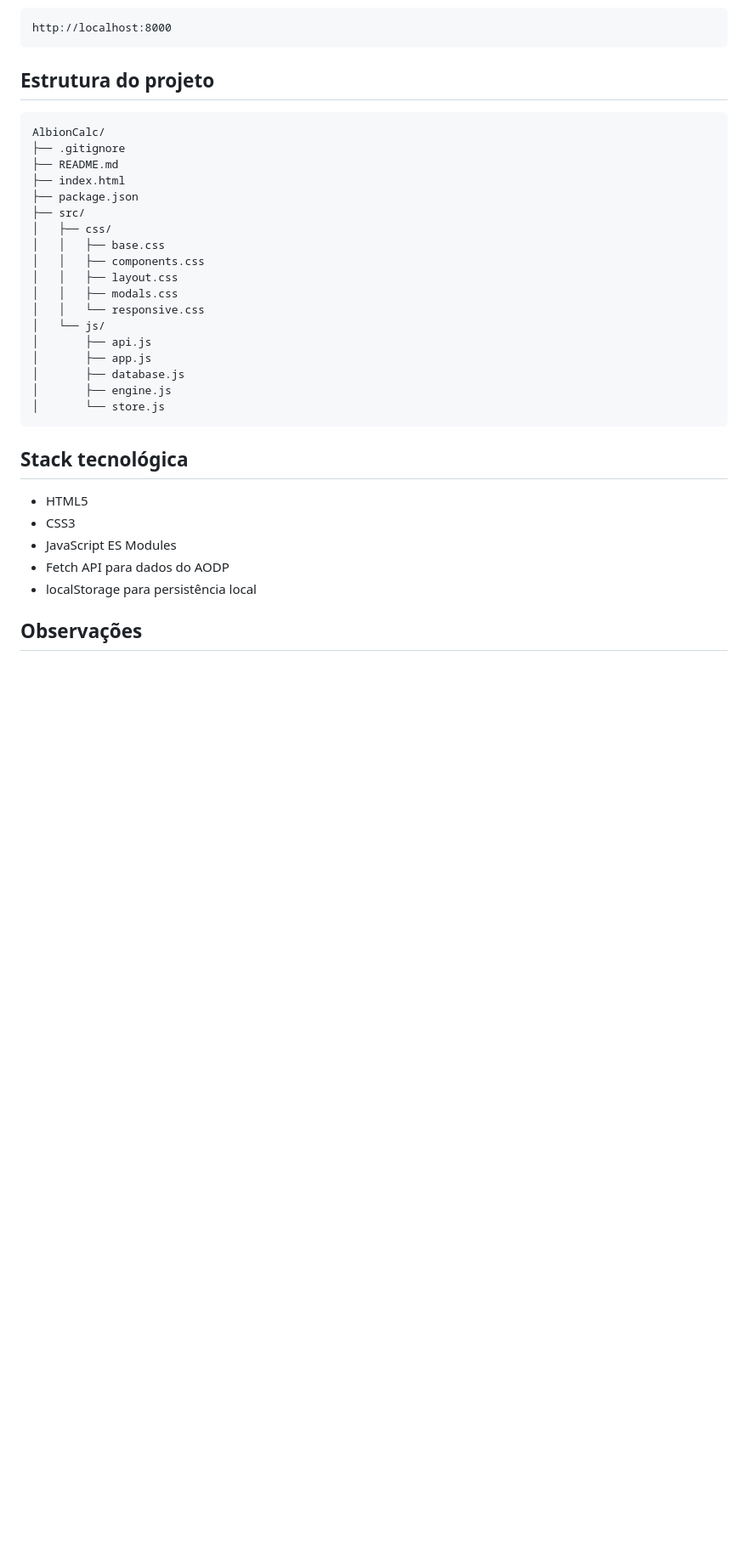
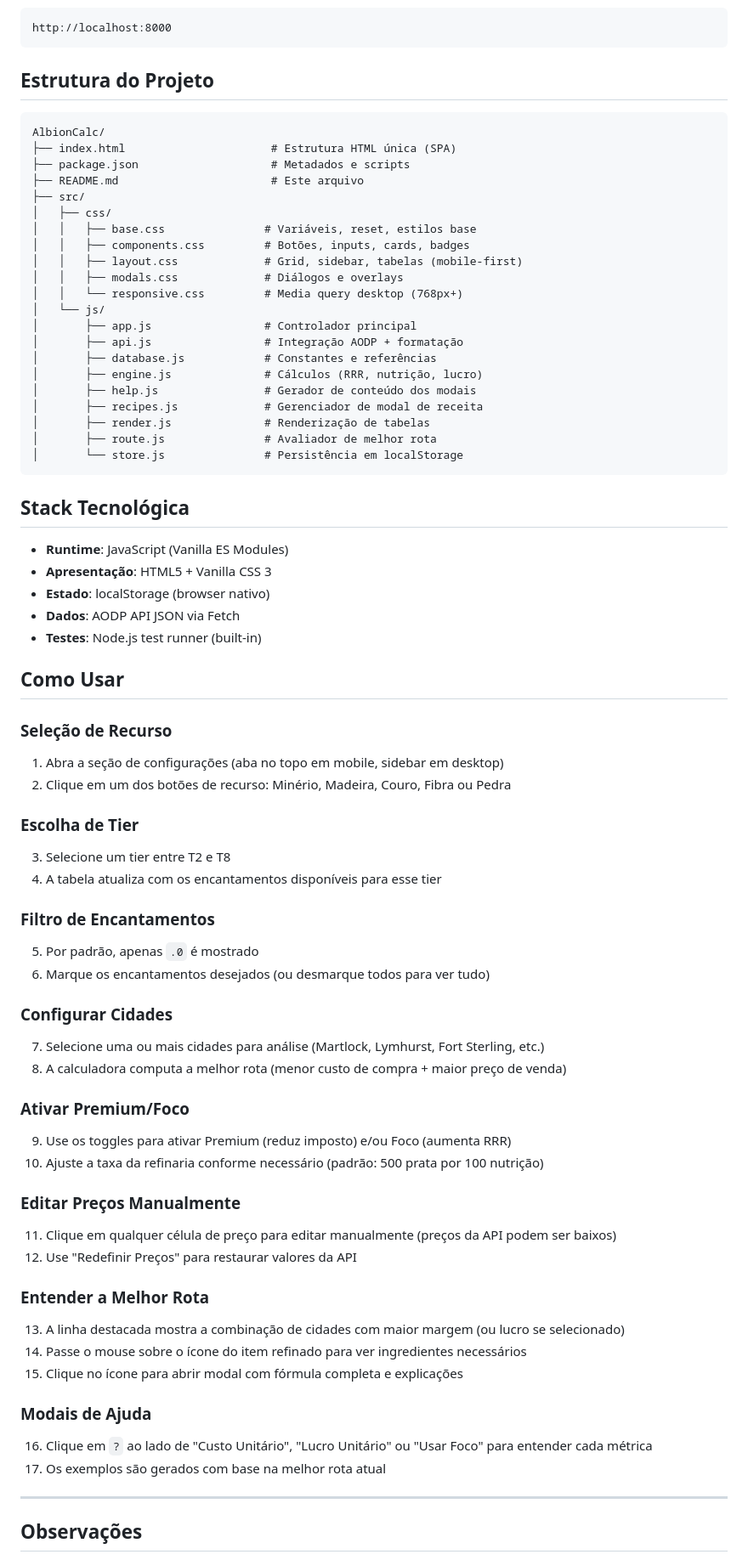
Before and after one commit to BrSubs/AlbionCalc, a Markdown page: README.md, the part around one of its changes. Shown at 85% size. Drawn GitHub-style; blank space fills up the shorter version.

Commit message:
feat: enhance README with detailed feature descriptions and project structure; improve clarity and usability

````diff
--- a/README.md
+++ b/README.md
@@ -67,36 +73,76 @@ Depois abra:
 http://localhost:8000
 ```
 
-## Estrutura do projeto
+## Estrutura do Projeto
 
 ```text
 AlbionCalc/
-├── .gitignore
-├── README.md
-├── index.html
-├── package.json
+├── index.html                      # Estrutura HTML única (SPA)
+├── package.json                    # Metadados e scripts
+├── README.md                       # Este arquivo
 ├── src/
 │   ├── css/
-│   │   ├── base.css
-│   │   ├── components.css
-│   │   ├── layout.css
-│   │   ├── modals.css
-│   │   └── responsive.css
+│   │   ├── base.css               # Variáveis, reset, estilos base
+│   │   ├── components.css         # Botões, inputs, cards, badges
+│   │   ├── layout.css             # Grid, sidebar, tabelas (mobile-first)
+│   │   ├── modals.css             # Diálogos e overlays
+│   │   └── responsive.css         # Media query desktop (768px+)
 │   └── js/
-│       ├── api.js
-│       ├── app.js
-│       ├── database.js
-│       ├── engine.js
-│       └── store.js
+│       ├── app.js                 # Controlador principal
+│       ├── api.js                 # Integração AODP + formatação
+│       ├── database.js            # Constantes e referências
+│       ├── engine.js              # Cálculos (RRR, nutrição, lucro)
+│       ├── help.js                # Gerador de conteúdo dos modais
+│       ├── recipes.js             # Gerenciador de modal de receita
+│       ├── render.js              # Renderização de tabelas
+│       ├── route.js               # Avaliador de melhor rota
+│       └── store.js               # Persistência em localStorage
 ```
 
-## Stack tecnológica
+## Stack Tecnológica
 
-- HTML5
-- CSS3
-- JavaScript ES Modules
-- Fetch API para dados do AODP
-- localStorage para persistência local
+- **Runtime**: JavaScript (Vanilla ES Modules)
+- **Apresentação**: HTML5 + Vanilla CSS 3
+- **Estado**: localStorage (browser nativo)
+- **Dados**: AODP API JSON via Fetch
+- **Testes**: Node.js test runner (built-in)
+
+## Como Usar
+
+### Seleção de Recurso
+1. Abra a seção de configurações (aba no topo em mobile, sidebar em desktop)
+2. Clique em um dos botões de recurso: Minério, Madeira, Couro, Fibra ou Pedra
+
+### Escolha de Tier
+3. Selecione um tier entre T2 e T8
+4. A tabela atualiza com os encantamentos disponíveis para esse tier
+
+### Filtro de Encantamentos
+5. Por padrão, apenas `.0` é mostrado
+6. Marque os encantamentos desejados (ou desmarque todos para ver tudo)
+
+### Configurar Cidades
+7. Selecione uma ou mais cidades para análise (Martlock, Lymhurst, Fort Sterling, etc.)
+8. A calculadora computa a melhor rota (menor custo de compra + maior preço de venda)
+
+### Ativar Premium/Foco
+9. Use os toggles para ativar Premium (reduz imposto) e/ou Foco (aumenta RRR)
+10. Ajuste a taxa da refinaria conforme necessário (padrão: 500 prata por 100 nutrição)
+
+### Editar Preços Manualmente
+11. Clique em qualquer célula de preço para editar manualmente (preços da API podem ser baixos)
+12. Use "Redefinir Preços" para restaurar valores da API
+
+### Entender a Melhor Rota
+13. A linha destacada mostra a combinação de cidades com maior margem (ou lucro se selecionado)
+14. Passe o mouse sobre o ícone do item refinado para ver ingredientes necessários
+15. Clique no ícone para abrir modal com fórmula completa e explicações
+
+### Modais de Ajuda
+16. Clique em `?` ao lado de "Custo Unitário", "Lucro Unitário" ou "Usar Foco" para entender cada métrica
+17. Os exemplos são gerados com base na melhor rota atual
+
+---
 
 ## Observações
 
````
Also changed, not shown: other parts of README.md (+22 -16 lines).
